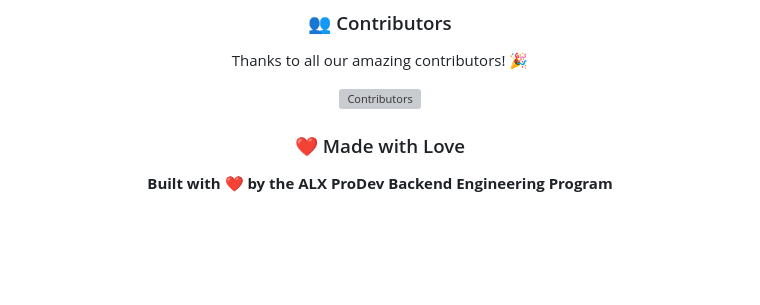
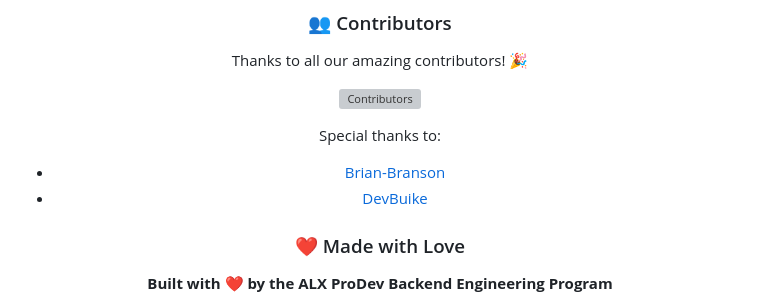
Before and after one commit to snipher-marube/alx-project-nexus, a Markdown page: README.md, the part around the change. Rendered like a GitHub page; blank space fills up the shorter version; grey boxes are pictures that could not be loaded.

```diff
--- a/README.md
+++ b/README.md
@@ -1182,6 +1182,10 @@ Thanks to all our amazing contributors! 🎉
 
 [![Contributors](https://contrib.rocks/image?repo=snipher-marube/alx-project-nexus)](https://github.com/snipher-marube/alx-project-nexus/graphs/contributors)
 
+Special thanks to:
+- [Brian-Branson](https://github.com/Brian-Branson)
+- [DevBuike](https://github.com/DevBuike)
+
 ### ❤️ Made with Love
 
 **Built with ❤️ by the ALX ProDev Backend Engineering Program**
```
